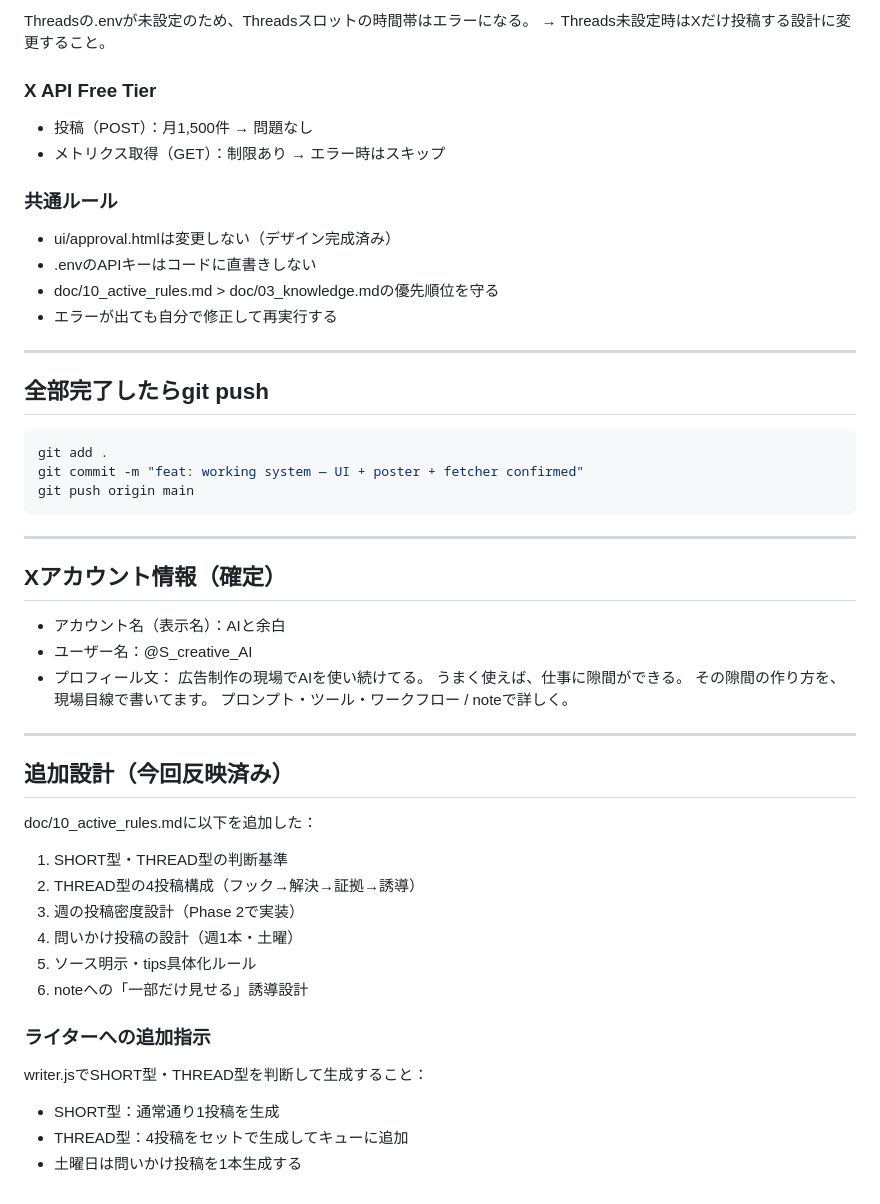
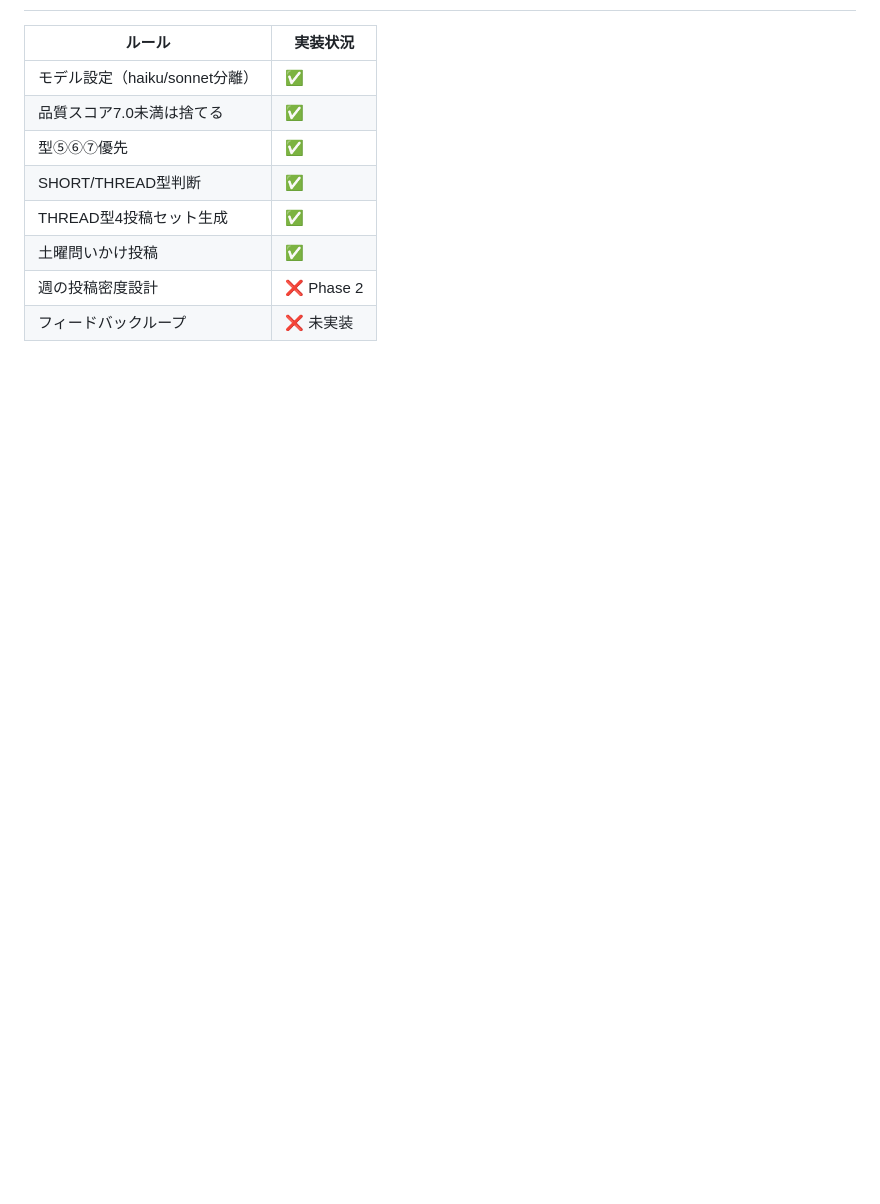
Before and after one commit to sworks-d/ai_chief, a Markdown page: HANDOVER.md, the part around one of its changes. Rendered like a GitHub page; blank space fills up the shorter version.

Commit message:
docs: update HANDOVER.md to reflect current system state
Co-Authored-By: Claude Sonnet 4.6 <noreply@anthropic.com>

````diff
--- a/HANDOVER.md
+++ b/HANDOVER.md
@@ -96,54 +80,10 @@ poster.jsのスロット設定：
-Threadsの.envが未設定のため、Threadsスロットの時間帯はエラーになる。
-→ Threads未設定時はXだけ投稿する設計に変更すること。
-
-### X API Free Tier
-- 投稿（POST）：月1,500件 → 問題なし
-- メトリクス取得（GET）：制限あり → エラー時はスキップ
-
-### 共通ルール
-- ui/approval.htmlは変更しない（デザイン完成済み）
-- .envのAPIキーはコードに直書きしない
-- doc/10_active_rules.md > doc/03_knowledge.mdの優先順位を守る
-- エラーが出ても自分で修正して再実行する
-
----
-
-## 全部完了したらgit push
-
-```bash
-git add .
-git commit -m "feat: working system — UI + poster + fetcher confirmed"
-git push origin main
-```
-
----
-
-## Xアカウント情報（確定）
-
-- アカウント名（表示名）：AIと余白
-- ユーザー名：@S_creative_AI
-- プロフィール文：
-  広告制作の現場でAIを使い続けてる。
-  うまく使えば、仕事に隙間ができる。
-  その隙間の作り方を、現場目線で書いてます。
-  プロンプト・ツール・ワークフロー / noteで詳しく。
-
----
-
-## 追加設計（今回反映済み）
-
-doc/10_active_rules.mdに以下を追加した：
-
-1. SHORT型・THREAD型の判断基準
-2. THREAD型の4投稿構成（フック→解決→証拠→誘導）
-3. 週の投稿密度設計（Phase 2で実装）
-4. 問いかけ投稿の設計（週1本・土曜）
-5. ソース明示・tips具体化ルール
-6. noteへの「一部だけ見せる」誘導設計
-
-### ライターへの追加指示
-
-writer.jsでSHORT型・THREAD型を判断して生成すること：
-- SHORT型：通常通り1投稿を生成
-- THREAD型：4投稿をセットで生成してキューに追加
-- 土曜日は問いかけ投稿を1本生成する
+| ルール | 実装状況 |
+|---|---|
+| モデル設定（haiku/sonnet分離） | ✅ |
+| 品質スコア7.0未満は捨てる | ✅ |
+| 型⑤⑥⑦優先 | ✅ |
+| SHORT/THREAD型判断 | ✅ |
+| THREAD型4投稿セット生成 | ✅ |
+| 土曜問いかけ投稿 | ✅ |
+| 週の投稿密度設計 | ❌ Phase 2 |
+| フィードバックループ | ❌ 未実装 |
````
Also changed, not shown: other parts of HANDOVER.md (+48 -64 lines).
